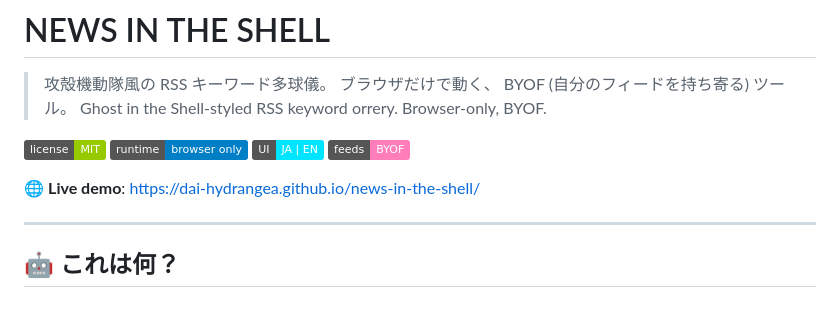
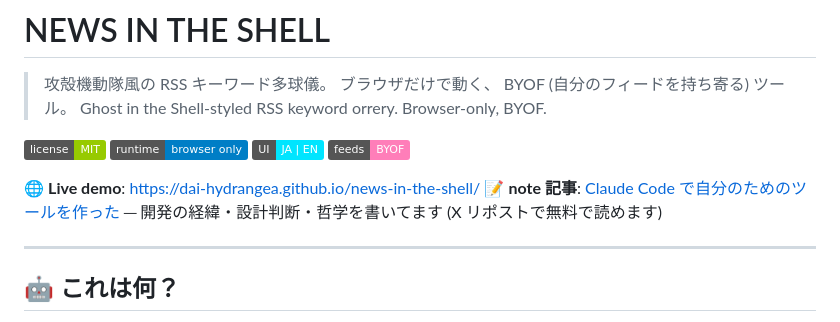
Before and after one commit to Dai-hydrangea/news-in-the-shell, a Markdown page: README.md, the part around the change. GitHub-like rendering; badges without logos.

Commit message:
Add note article link to README header
Creates a return loop: GitHub visitors can discover the note article
where the development story, design decisions, and philosophy are written.
The note article uses SNS promotion (free with X retweet).

🌐 https://note.com/dai_hydrangea/n/n001e2451070b

Co-Authored-By: Claude Opus 4.7 (1M context) <noreply@anthropic.com>

```diff
--- a/README.md
+++ b/README.md
@@ -9,6 +9,7 @@
 ![byof](https://img.shields.io/badge/feeds-BYOF-ff7eb9)
 
 🌐 **Live demo**: <https://dai-hydrangea.github.io/news-in-the-shell/>
+📝 **note 記事**: [Claude Code で自分のためのツールを作った](https://note.com/dai_hydrangea/n/n001e2451070b) ─ 開発の経緯・設計判断・哲学を書いてます (X リポストで無料で読めます)
 
 ---
 
```
